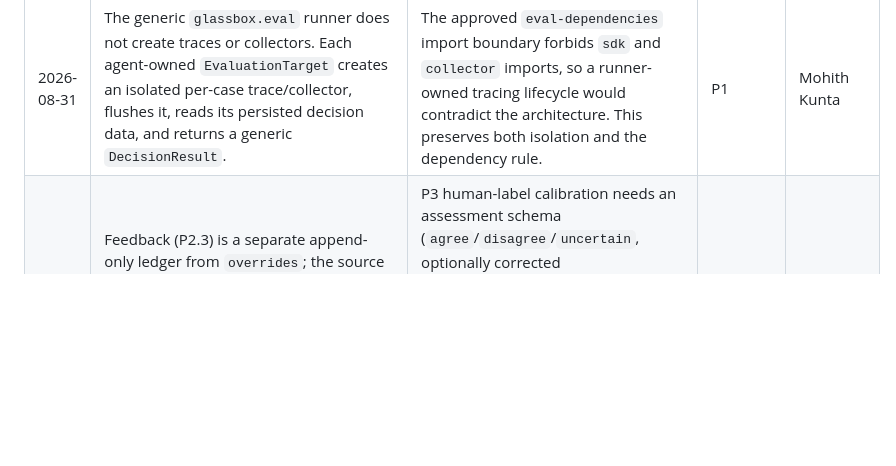
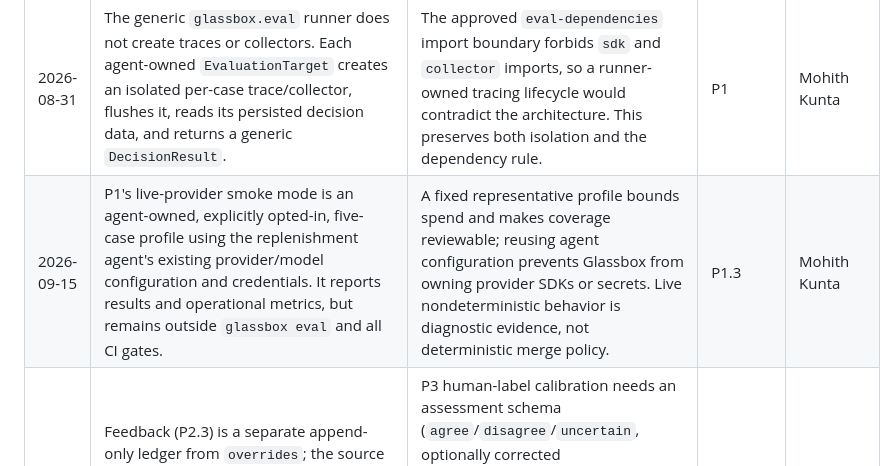
Before and after one commit to m-kunta/glassbox-harness, a Markdown page: TODO.md, the part around the change. Rendered like a GitHub page; blank space fills up the shorter version.

Commit message:
docs: design live provider smoke mode

```diff
--- a/TODO.md
+++ b/TODO.md
@@ -125,4 +125,5 @@ Record approved scope changes before implementation changes them. Each entry mus
 | 2026-08-30 | All four P1 deterministic assertions apply uniformly to every case category, including do-nothing cases. A no-action decision still requires at least three evidence items and at least one considered-and-rejected alternative. | §2 says evidence is first-class and “No evidence → unexplainable → fails eval,” without an action-based exception. A weak no-action decision risks silently missing an exception; any resulting evidentiary padding is an agent-reasoning defect to investigate, not grounds for an evaluation exemption. | P1 | Mohith Kunta |
 | 2026-08-30 | Urgency agreement uses linear weighted kappa over the ordered real-agent SLA scale `LOW < MEDIUM < HIGH < CRITICAL`. The source-specification `urgency_agreement >= 0.6` threshold remains unchanged until it is checked against completed 40-case linear-kappa results. | Adjacent priority tiers have distinct operational response windows, so their misses must remain visible; quadratic weighting would disproportionately forgive systematic adjacent-tier SLA failures. | P1 | Mohith Kunta |
 | 2026-08-31 | The generic `glassbox.eval` runner does not create traces or collectors. Each agent-owned `EvaluationTarget` creates an isolated per-case trace/collector, flushes it, reads its persisted decision data, and returns a generic `DecisionResult`. | The approved `eval-dependencies` import boundary forbids `sdk` and `collector` imports, so a runner-owned tracing lifecycle would contradict the architecture. This preserves both isolation and the dependency rule. | P1 | Mohith Kunta |
+| 2026-09-15 | P1's live-provider smoke mode is an agent-owned, explicitly opted-in, five-case profile using the replenishment agent's existing provider/model configuration and credentials. It reports results and operational metrics, but remains outside `glassbox eval` and all CI gates. | A fixed representative profile bounds spend and makes coverage reviewable; reusing agent configuration prevents Glassbox from owning provider SDKs or secrets. Live nondeterministic behavior is diagnostic evidence, not deterministic merge policy. | P1.3 | Mohith Kunta |
 | 2026-09-08 | Feedback (P2.3) is a separate append-only ledger from `overrides`; the source specification's original “feedback POST writes overrides” behavior is superseded. `overrides` remains retained for the scheduled P2.5 operational accept/modify/reject workflow. | P3 human-label calibration needs an assessment schema (`agree`/`disagree`/`uncertain`, optionally corrected recommendation), not the operational-action schema (`accepted`/`modified`/`rejected`). Retaining `overrides` preserves the ratified core data model and P2.2's existing head/inconsistency reads until an operational writer is added. | P2.3, P2.5, P3 | Mohith Kunta |
```
Also changed, not shown: 1 other file.
